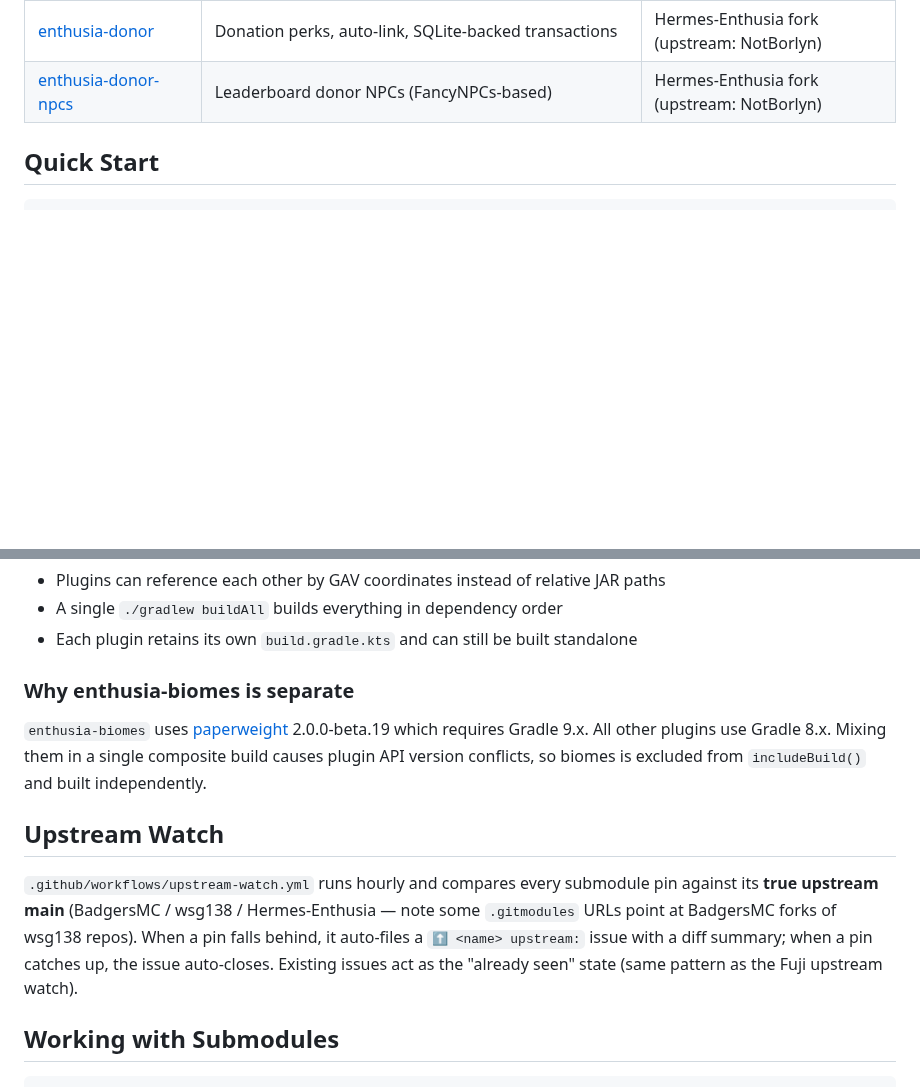
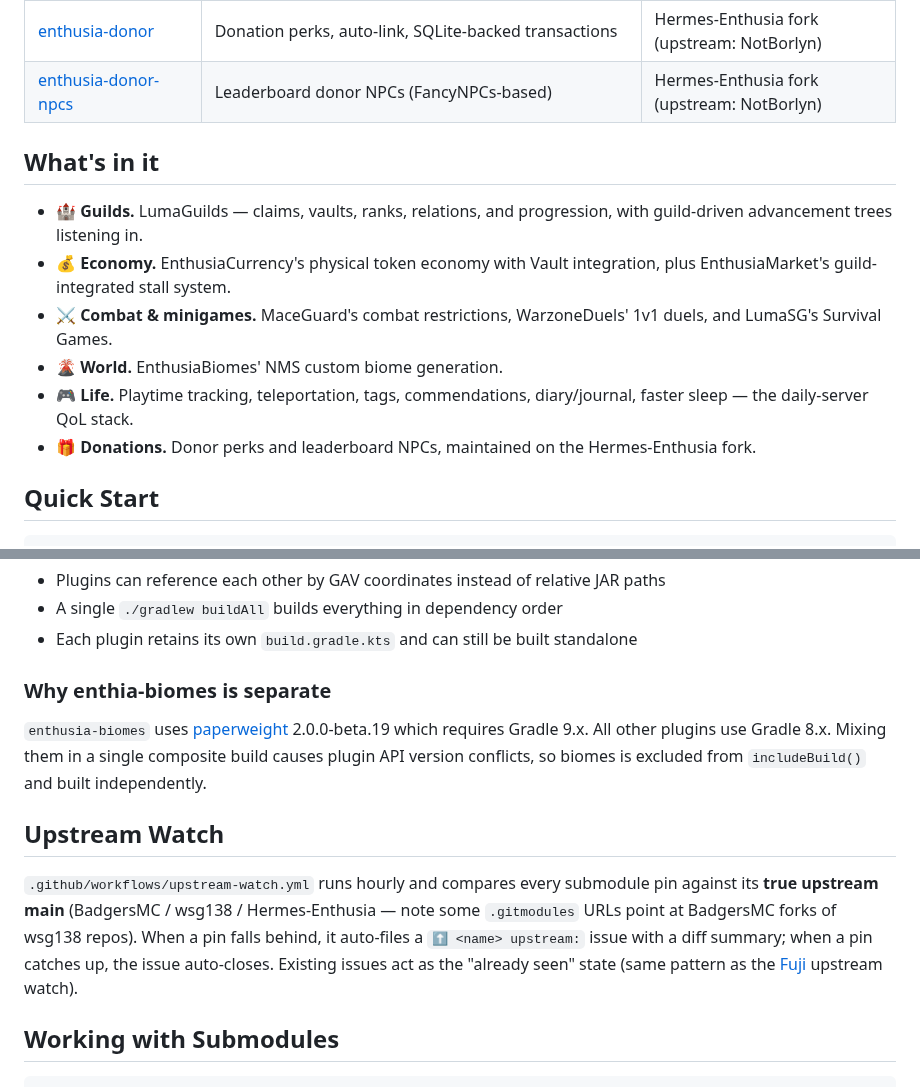
Before and after one commit to BadgersMC/enthusia-network, a Markdown page: README.md, 2 parts joined by grey strips. Rendered like a GitHub page; blank space fills up the shorter version.

```diff
--- a/README.md
+++ b/README.md
@@ -22,6 +41,15 @@ Monorepo for the **Enthusia SMP** server plugin ecosystem. Each plugin lives in
 | [warzone-duels](plugins/warzone-duels) | 1v1 duels with WarzoneRotator integration | p2wn |
 | [enthusia-donor](plugins/enthusia-donor) | Donation perks, auto-link, SQLite-backed transactions | Hermes-Enthusia fork (upstream: NotBorlyn) |
 | [enthusia-donor-npcs](plugins/enthusia-donor-npcs) | Leaderboard donor NPCs (FancyNPCs-based) | Hermes-Enthusia fork (upstream: NotBorlyn) |
+
+## What's in it
+
+- 🏰 **Guilds.** LumaGuilds — claims, vaults, ranks, relations, and progression, with guild-driven advancement trees listening in.
+- 💰 **Economy.** EnthusiaCurrency's physical token economy with Vault integration, plus EnthusiaMarket's guild-integrated stall system.
+- ⚔️ **Combat & minigames.** MaceGuard's combat restrictions, WarzoneDuels' 1v1 duels, and LumaSG's Survival Games.
+- 🌋 **World.** EnthusiaBiomes' NMS custom biome generation.
+- 🎮 **Life.** Playtime tracking, teleportation, tags, commendations, diary/journal, faster sleep — the daily-server QoL stack.
+- 🎁 **Donations.** Donor perks and leaderboard NPCs, maintained on the Hermes-Enthusia fork.
 
 ## Quick Start
 
@@ -57,13 +85,13 @@ This repo uses **Gradle composite builds**. The root `settings.gradle.kts` inclu
 - A single `./gradlew buildAll` builds everything in dependency order
 - Each plugin retains its own `build.gradle.kts` and can still be built standalone
 
-### Why enthusia-biomes is separate
+### Why enthia-biomes is separate
 
 `enthusia-biomes` uses [paperweight](https://github.com/PaperMC/paperweight) 2.0.0-beta.19 which requires Gradle 9.x. All other plugins use Gradle 8.x. Mixing them in a single composite build causes plugin API version conflicts, so biomes is excluded from `includeBuild()` and built independently.
 
 ## Upstream Watch
 
-`.github/workflows/upstream-watch.yml` runs hourly and compares every submodule pin against its **true upstream main** (BadgersMC / wsg138 / Hermes-Enthusia — note some `.gitmodules` URLs point at BadgersMC forks of wsg138 repos). When a pin falls behind, it auto-files a `⬆️ <name> upstream:` issue with a diff summary; when a pin catches up, the issue auto-closes. Existing issues act as the "already seen" state (same pattern as the Fuji upstream watch).
+`.github/workflows/upstream-watch.yml` runs hourly and compares every submodule pin against its **true upstream main** (BadgersMC / wsg138 / Hermes-Enthusia — note some `.gitmodules` URLs point at BadgersMC forks of wsg138 repos). When a pin falls behind, it auto-files a `⬆️ <name> upstream:` issue with a diff summary; when a pin catches up, the issue auto-closes. Existing issues act as the "already seen" state (same pattern as the [Fuji](https://github.com/BadgersMC/Fuji) upstream watch).
 
 ## Working with Submodules
 
```
Also changed, not shown: other parts of README.md (+36 -2 lines), assets/enthusia-logo.png (added).
